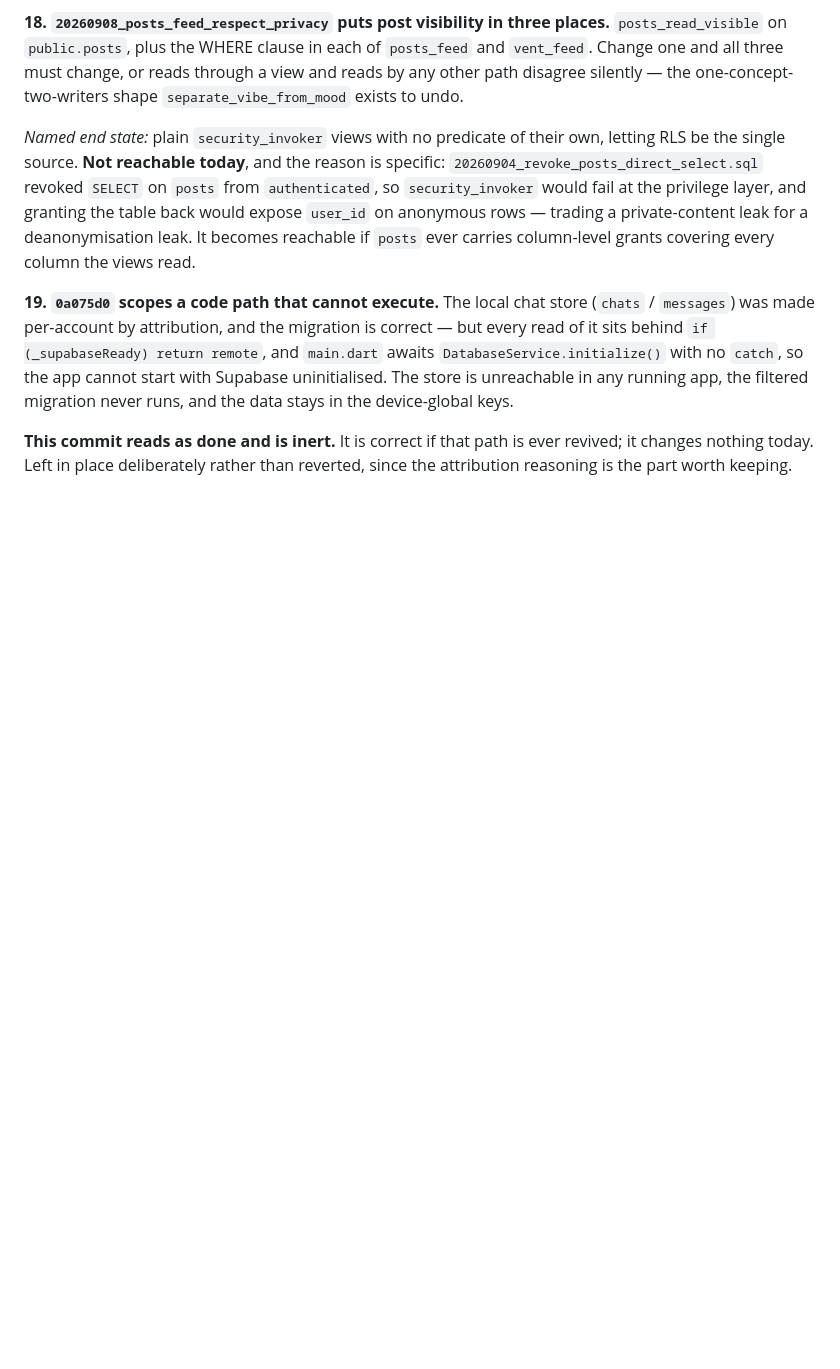
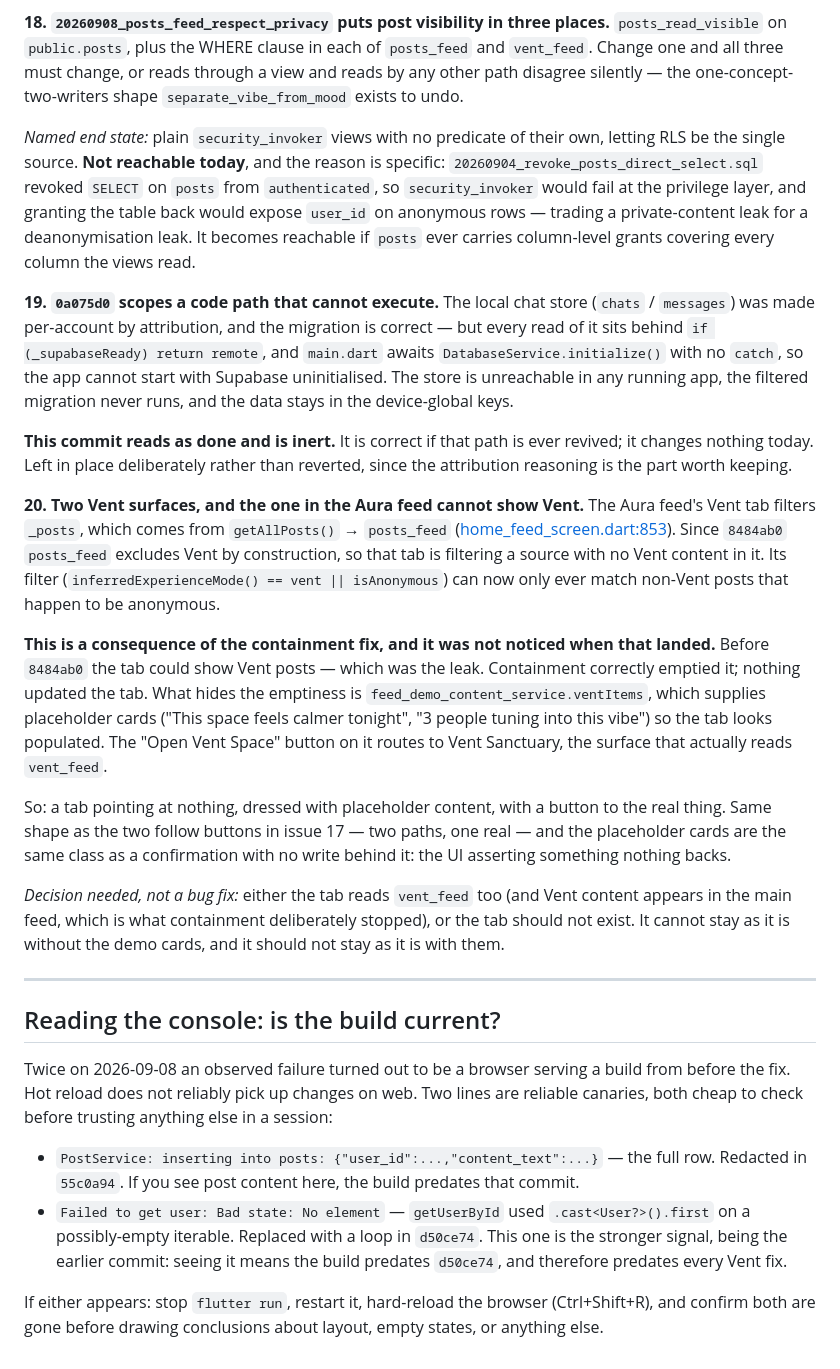
Before and after one commit to Darcell1208/trulura-starter, a Markdown page: docs/TruLura_Build_Status.md, the part around the change. Rendered like a GitHub page; blank space fills up the shorter version.

Commit message:
Record the orphaned Vent tab, and how to tell the build is stale
Two things from tonight's test session, neither of them a code change.

Issue 20: the Aura feed's Vent tab filters posts_feed, which 8484ab0
made exclude Vent by construction, so that tab cannot show Vent content
at all. This is a consequence of the containment fix that was not
noticed when it landed -- before 8484ab0 the tab could show Vent posts,
which was the leak; containment correctly emptied it and nothing updated
the tab. feed_demo_content_service.ventItems hides the emptiness with
placeholder cards, and an "Open Vent Space" button routes to the surface
that does work. A tab pointing at nothing, dressed so it looks
populated, next to the real thing. Recorded as a decision -- read
vent_feed or remove the tab -- rather than a fix, because either answer
changes what containment means.

And a short section on build-staleness canaries. Twice today an observed
failure was a browser serving pre-fix code, and both times it cost a
round of analysis before anyone checked. Two console lines settle it:
the PostService insert log printing content, redacted in 55c0a94, and
"Failed to get user: Bad state: No element", which getUserById stopped
producing in d50ce74. The second is the stronger signal because it is
the earlier commit.

Worth noting the second line was reported tonight as a live bug to add
to issue 17. It is already fixed -- getUserById has used a loop since
d50ce74 -- so its presence in the log is evidence about the build, not a
defect to track.

Co-Authored-By: Claude Opus 5 (1M context) <noreply@anthropic.com>

```diff
--- a/docs/TruLura_Build_Status.md
+++ b/docs/TruLura_Build_Status.md
@@ -311,3 +311,50 @@ device-global keys.
 **This commit reads as done and is inert.** It is correct if that path is ever
 revived; it changes nothing today. Left in place deliberately rather than
 reverted, since the attribution reasoning is the part worth keeping.
+
+**20. Two Vent surfaces, and the one in the Aura feed cannot show Vent.**
+The Aura feed's Vent tab filters `_posts`, which comes from `getAllPosts()` →
+`posts_feed` ([home_feed_screen.dart:853](../lib/screens/home/home_feed_screen.dart#L853)).
+Since `8484ab0` `posts_feed` excludes Vent by construction, so that tab is
+filtering a source with no Vent content in it. Its filter
+(`inferredExperienceMode() == vent || isAnonymous`) can now only ever match
+non-Vent posts that happen to be anonymous.
+
+**This is a consequence of the containment fix, and it was not noticed when that
+landed.** Before `8484ab0` the tab could show Vent posts — which was the leak.
+Containment correctly emptied it; nothing updated the tab. What hides the
+emptiness is `feed_demo_content_service.ventItems`, which supplies placeholder
+cards ("This space feels calmer tonight", "3 people tuning into this vibe") so
+the tab looks populated. The "Open Vent Space" button on it routes to Vent
+Sanctuary, the surface that actually reads `vent_feed`.
+
+So: a tab pointing at nothing, dressed with placeholder content, with a button
+to the real thing. Same shape as the two follow buttons in issue 17 — two paths,
+one real — and the placeholder cards are the same class as a confirmation with
+no write behind it: the UI asserting something nothing backs.
+
+*Decision needed, not a bug fix:* either the tab reads `vent_feed` too (and
+Vent content appears in the main feed, which is what containment deliberately
+stopped), or the tab should not exist. It cannot stay as it is without the demo
+cards, and it should not stay as it is with them.
+
+---
+
+## Reading the console: is the build current?
+
+Twice on 2026-09-08 an observed failure turned out to be a browser serving a
+build from before the fix. Hot reload does not reliably pick up changes on web.
+Two lines are reliable canaries, both cheap to check before trusting anything
+else in a session:
+
+- `PostService: inserting into posts: {"user_id":...,"content_text":...}` — the
+  full row. Redacted in `55c0a94`. If you see post content here, the build
+  predates that commit.
+- `Failed to get user: Bad state: No element` — `getUserById` used
+  `.cast<User?>().first` on a possibly-empty iterable. Replaced with a loop in
+  `d50ce74`. This one is the stronger signal, being the earlier commit: seeing
+  it means the build predates `d50ce74`, and therefore predates every Vent fix.
+
+If either appears: stop `flutter run`, restart it, hard-reload the browser
+(Ctrl+Shift+R), and confirm both are gone before drawing conclusions about
+layout, empty states, or anything else.
```
